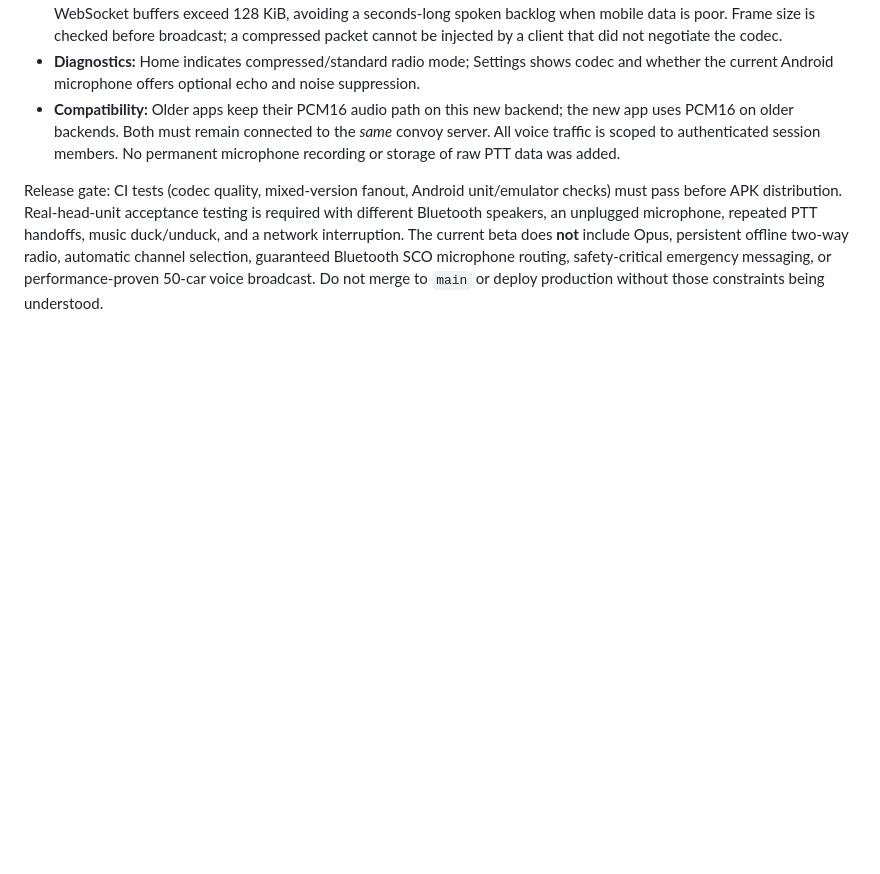
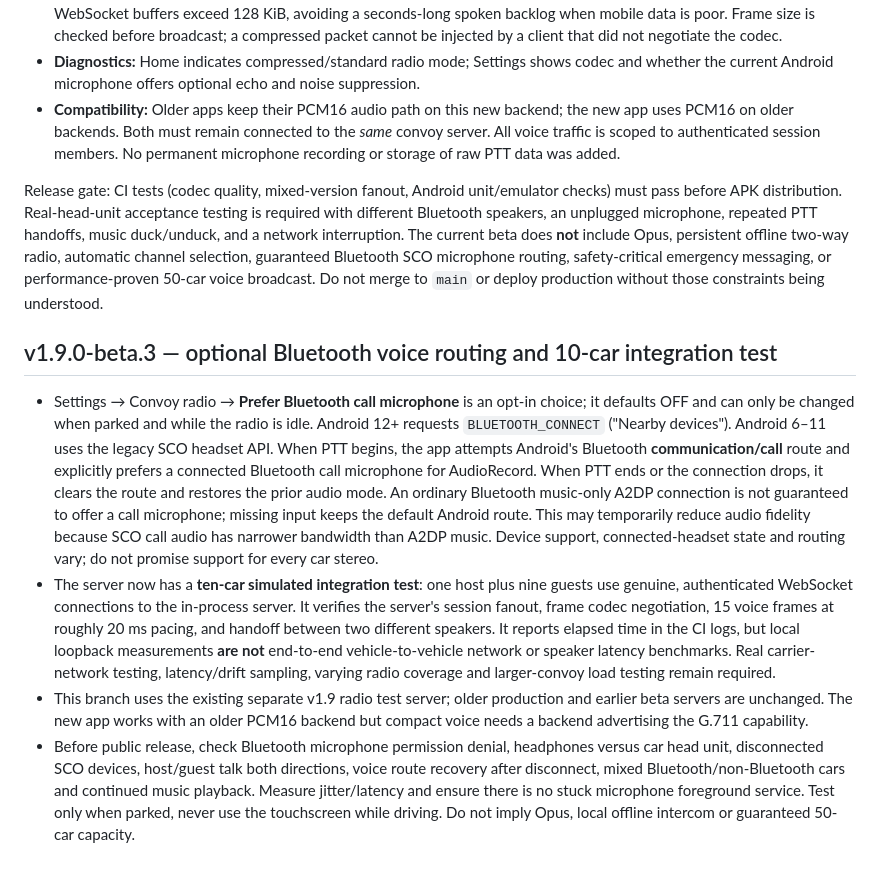
Before and after one commit to moses-code-master/CarSyncMusic, a Markdown page: docs/CONVOY-V17.md, the part around the change. Rendered like a GitHub page; blank space fills up the shorter version.

Commit message:
docs(beta3): Bluetooth permission, call-audio limitations and ten-car load test interpretation

```diff
--- a/docs/CONVOY-V17.md
+++ b/docs/CONVOY-V17.md
@@ -159,3 +159,11 @@ This beta develops the **existing** CarSync one-speaker-at-a-time internet radio
 - **Compatibility:** Older apps keep their PCM16 audio path on this new backend; the new app uses PCM16 on older backends. Both must remain connected to the *same* convoy server. All voice traffic is scoped to authenticated session members. No permanent microphone recording or storage of raw PTT data was added.
 
 Release gate: CI tests (codec quality, mixed-version fanout, Android unit/emulator checks) must pass before APK distribution. Real-head-unit acceptance testing is required with different Bluetooth speakers, an unplugged microphone, repeated PTT handoffs, music duck/unduck, and a network interruption. The current beta does **not** include Opus, persistent offline two-way radio, automatic channel selection, guaranteed Bluetooth SCO microphone routing, safety-critical emergency messaging, or performance-proven 50-car voice broadcast. Do not merge to `main` or deploy production without those constraints being understood.
+
+
+## v1.9.0-beta.3 — optional Bluetooth voice routing and 10-car integration test
+
+- Settings → Convoy radio → **Prefer Bluetooth call microphone** is an opt-in choice; it defaults OFF and can only be changed when parked and while the radio is idle. Android 12+ requests `BLUETOOTH_CONNECT` ("Nearby devices"). Android 6–11 uses the legacy SCO headset API. When PTT begins, the app attempts Android's Bluetooth **communication/call** route and explicitly prefers a connected Bluetooth call microphone for AudioRecord. When PTT ends or the connection drops, it clears the route and restores the prior audio mode. An ordinary Bluetooth music-only A2DP connection is not guaranteed to offer a call microphone; missing input keeps the default Android route. This may temporarily reduce audio fidelity because SCO call audio has narrower bandwidth than A2DP music. Device support, connected-headset state and routing vary; do not promise support for every car stereo.
+- The server now has a **ten-car simulated integration test**: one host plus nine guests use genuine, authenticated WebSocket connections to the in-process server. It verifies the server's session fanout, frame codec negotiation, 15 voice frames at roughly 20 ms pacing, and handoff between two different speakers. It reports elapsed time in the CI logs, but local loopback measurements **are not** end-to-end vehicle-to-vehicle network or speaker latency benchmarks. Real carrier-network testing, latency/drift sampling, varying radio coverage and larger-convoy load testing remain required.
+- This branch uses the existing separate v1.9 radio test server; older production and earlier beta servers are unchanged. The new app works with an older PCM16 backend but compact voice needs a backend advertising the G.711 capability.
+- Before public release, check Bluetooth microphone permission denial, headphones versus car head unit, disconnected SCO devices, host/guest talk both directions, voice route recovery after disconnect, mixed Bluetooth/non-Bluetooth cars and continued music playback. Measure jitter/latency and ensure there is no stuck microphone foreground service. Test only when parked, never use the touchscreen while driving. Do not imply Opus, local offline intercom or guaranteed 50-car capacity.
```
